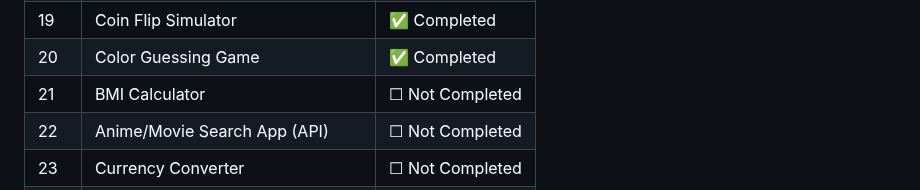
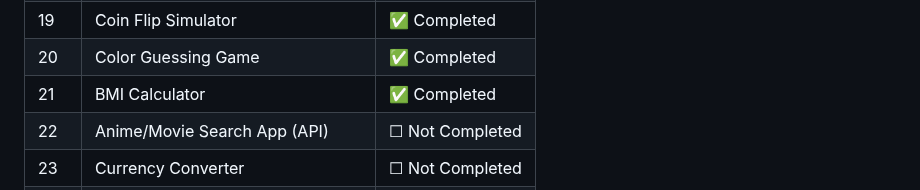
Before and after one commit to Thanu-Venu/mini-projects, a Markdown page: README.md, the part around the change. Rendered like a GitHub page.

```diff
--- a/README.md
+++ b/README.md
@@ -103,7 +103,7 @@ By the end of 30 days, I will have a solid portfolio and stronger coding consist
 | 18 | Tic Tac Toe | ✅ Completed |
 | 19 | Coin Flip Simulator | ✅ Completed |
 | 20 | Color Guessing Game | ✅ Completed |
-| 21 | BMI Calculator | ☐ Not Completed |
+| 21 | BMI Calculator | ✅ Completed |
 | 22 | Anime/Movie Search App (API) | ☐ Not Completed |
 | 23 | Currency Converter | ☐ Not Completed |
 | 24 | Random Joke Generator | ☐ Not Completed |
```
